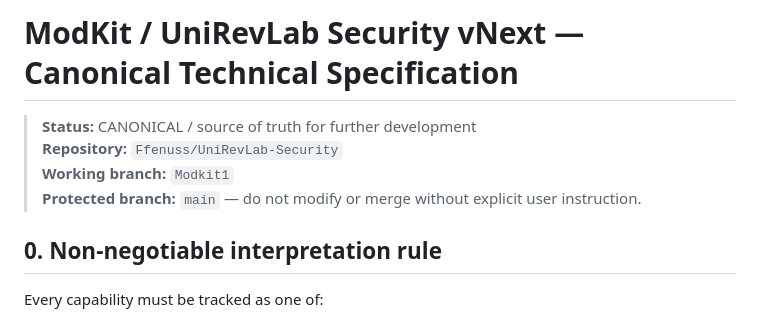
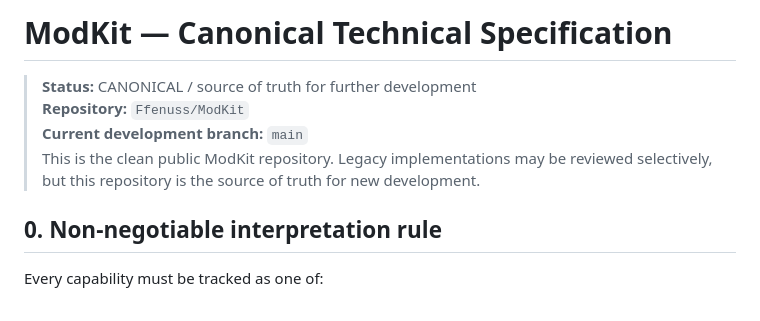
Before and after one commit to Ffenuss/ModKit, a Markdown page: docs/TECHNICAL_SPEC_VNEXT.md, the part around the change. Drawn GitHub-style.

Commit message:
docs: point canonical specification at clean ModKit repository

```diff
--- a/docs/TECHNICAL_SPEC_VNEXT.md
+++ b/docs/TECHNICAL_SPEC_VNEXT.md
@@ -1,9 +1,9 @@
-# ModKit / UniRevLab Security vNext — Canonical Technical Specification
+# ModKit — Canonical Technical Specification
 
 > **Status:** CANONICAL / source of truth for further development
-> **Repository:** `Ffenuss/UniRevLab-Security`
-> **Working branch:** `Modkit1`
-> **Protected branch:** `main` — do not modify or merge without explicit user instruction.
+> **Repository:** `Ffenuss/ModKit`
+> **Current development branch:** `main`
+> This is the clean public ModKit repository. Legacy implementations may be reviewed selectively, but this repository is the source of truth for new development.
 
 ## 0. Non-negotiable interpretation rule
 
```
